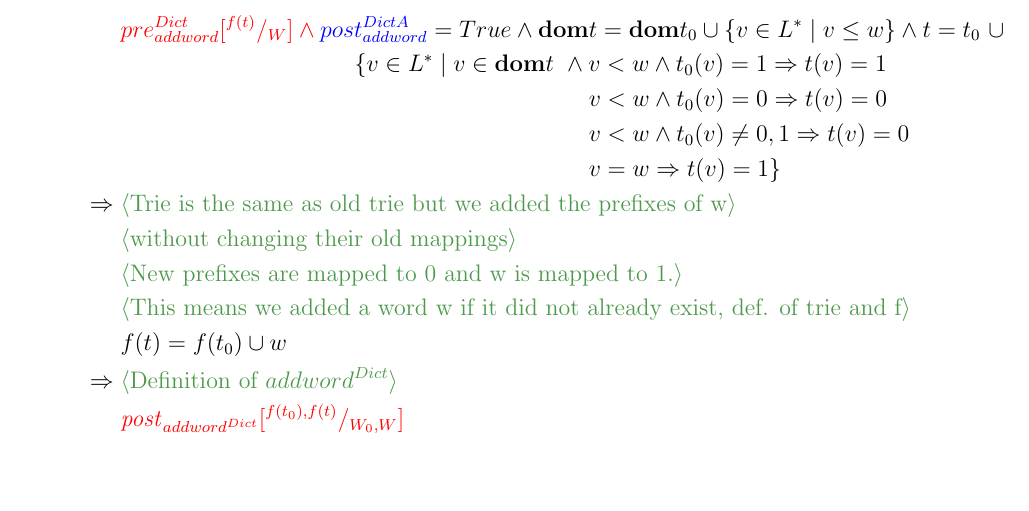
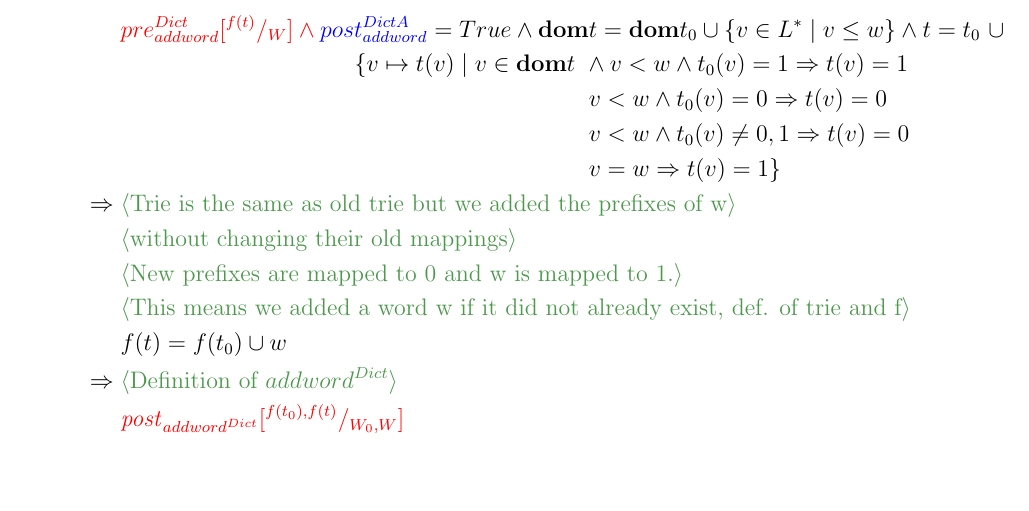
Before and after one commit to rahilagrawal-university-assignments/data_refinement, a LaTeX document (ass3_files/dict.tex): part of page 3 of 7, cut so that both start at the same text. Compiled offline with pdfLaTeX.

Commit message:
latex progress

```diff
--- a/ass3_files/dict.tex
+++ b/ass3_files/dict.tex
@@ -95,7 +95,7 @@ Finally, condition (4) needs to be checked for all operations.\\
 For addword, we prove
 \begin{align*}
 &\color{red}pre_{addword}^{Dict}\subst {f(t)}W \And \color{blue}post_{addword}^{DictA}\color{black} = True \And \domt = \domto \cup \{v\in L^* \mid v\leq w\} \And t = t_{0}\text{ }\cup \\
-&\qquad\qquad\qquad\qquad\qquad \{v\in L^* \mid v\in\domt\text{ } \And v<w \And t_{0}(v) = 1 \Implies t(v) = 1\\
+&\qquad\qquad\qquad\qquad\qquad \{v\mapsto t(v) \mid v\in\domt\text{ } \And v<w \And t_{0}(v) = 1 \Implies t(v) = 1\\
 &\qquad\qquad\qquad\qquad\qquad\qquad\qquad\qquad\qquad\qquad v<w \And t_{0}(v) = 0 \Implies t(v) = 0\\
 &\qquad\qquad\qquad\qquad\qquad\qquad\qquad\qquad\qquad\qquad v<w \And t_{0}(v) \neq 0,1 \Implies t(v) = 0\\
 &\qquad\qquad\qquad\qquad\qquad\qquad\qquad\qquad\qquad\qquad v=w \Implies t(v) = 1\}\\
```
Also changed, not shown: ass3_files/dict.pdf (added), ass3_files/dict.tex (2 more changed lines).
